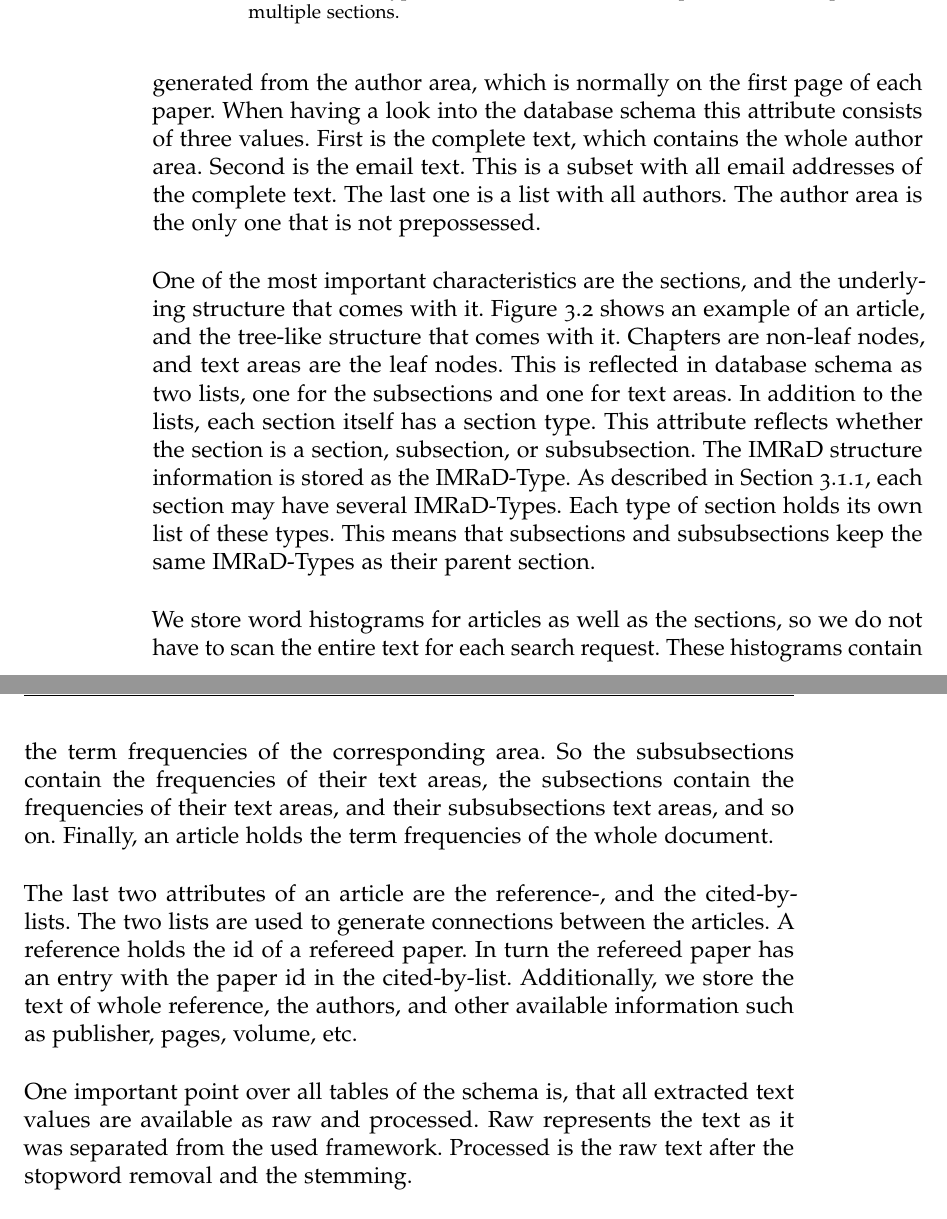
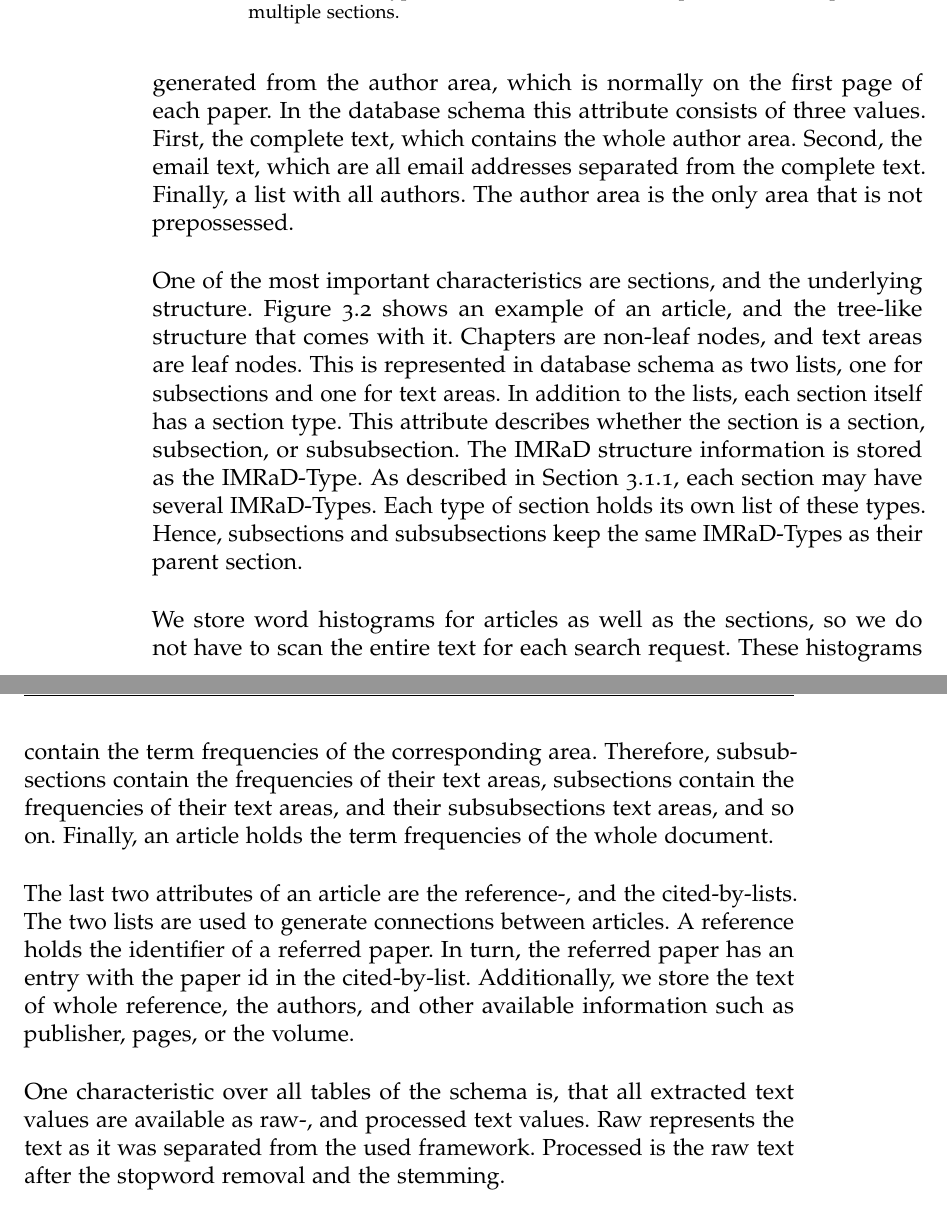
Before and after one commit to thomasmauerhofer/thesis, a LaTeX thesis (main.tex, which reads methods.tex): two parts of pages 32 and 33 of 48, joined at a grey line, cut so that both start at the same text. Compiled offline with pdfLaTeX; an older LaTeX class or package is replaced by its successor.

Commit message:
Rework methods

```diff
--- a/methods.tex
+++ b/methods.tex
@@ -55,5 +55,5 @@ We invented a database schema which fits to the structure of a scientific articl
 
-The author text attribute refers to the table named AuthorText. It contains the names and email addresses of all associated authors. This values are generated from the author area, which is normally on the first page of each paper. When having a look into the database schema this attribute consists of three values. First is the complete text, which contains the whole author area. Second is the email text. This is a subset with all email addresses of the complete text. The last one is a list with all authors. The author area is the only one that is not prepossessed.
+The "author text" attribute refers to the table "AuthorText". It contains the names and email addresses of all associated authors. These values are generated from the author area, which is normally on the first page of each paper. In the database schema this attribute consists of three values. First, the complete text, which contains the whole author area. Second, the email text, which are all email addresses separated from the complete text. Finally, a list with all authors. The author area is the only area that is not prepossessed.
 
 \myfig{scientific_articles_tree}
       {width=0.90\textwidth}
@@ -61,13 +61,13 @@ The author text attribute refers to the table named AuthorText. It contains the
       {Example of a Scientific Article Tree.}
       {fig:scientific_articles_tree}
 
-One of the most important characteristics are the sections, and the underlying structure that comes with it. \Cref{fig:scientific_articles_tree} shows an example of an article, and the tree-like structure that comes with it. Chapters are non-leaf nodes, and text areas are the leaf nodes. This is reflected in database schema as two lists, one for the subsections and one for text areas. In addition to the lists, each section itself has a section type. This attribute reflects whether the section is a section, subsection, or subsubsection. The IMRaD structure information is stored as the IMRaD-Type. As described in \Cref{subsec:generation}, each section may have several IMRaD-Types. Each type of section holds its own list of these types. This means that subsections and subsubsections keep the same IMRaD-Types as their parent section.
+One of the most important characteristics are sections, and the underlying structure. \Cref{fig:scientific_articles_tree} shows an example of an article, and the tree-like structure that comes with it. Chapters are non-leaf nodes, and text areas are leaf nodes. This is represented in database schema as two lists, one for subsections and one for text areas. In addition to the lists, each section itself has a section type. This attribute describes whether the section is a section, subsection, or subsubsection. The IMRaD structure information is stored as the IMRaD-Type. As described in \Cref{subsec:generation}, each section may have several IMRaD-Types. Each type of section holds its own list of these types. Hence, subsections and subsubsections keep the same IMRaD-Types as their parent section.
 
-We store word histograms for articles as well as the sections, so we do not have to scan the entire text for each search request. These histograms contain the term frequencies of the corresponding area. So the subsubsections contain the frequencies of their text areas, the subsections contain the frequencies of their text areas, and their subsubsections text areas, and so on. Finally, an article holds the term frequencies of the whole document.
+We store word histograms for articles as well as the sections, so we do not have to scan the entire text for each search request. These histograms contain the term frequencies of the corresponding area. Therefore, subsubsections contain the frequencies of their text areas, subsections contain the frequencies of their text areas, and their subsubsections text areas, and so on. Finally, an article holds the term frequencies of the whole document.
 
-The last two attributes of an article are the reference-, and the cited-by-lists. The two lists are used to generate connections between the articles. A reference holds the id of a refereed paper. In turn the refereed paper has an entry with the paper id in the cited-by-list. Additionally, we store the text of whole reference, the authors, and other available information such as publisher, pages, volume, etc.
+The last two attributes of an article are the reference-, and the cited-by-lists. The two lists are used to generate connections between articles. A reference holds the identifier of a referred paper. In turn, the referred paper has an entry with the paper id in the cited-by-list. Additionally, we store the text of whole reference, the authors, and other available information such as publisher, pages, or the volume.
 
-One important point over all tables of the schema is, that all extracted text values are available as raw and processed. Raw represents the text as it was separated from the used framework. Processed is the raw text after the stopword removal and the stemming.
+One characteristic over all tables of the schema is, that all extracted text values are available as raw-, and processed text values. Raw represents the text as it was separated from the used framework. Processed is the raw text after the stopword removal and the stemming.
 
 \subsection{Citation Network}
 \label{sec:citation_network}
```
Also changed, not shown: methods.tex (2 more changed lines).
